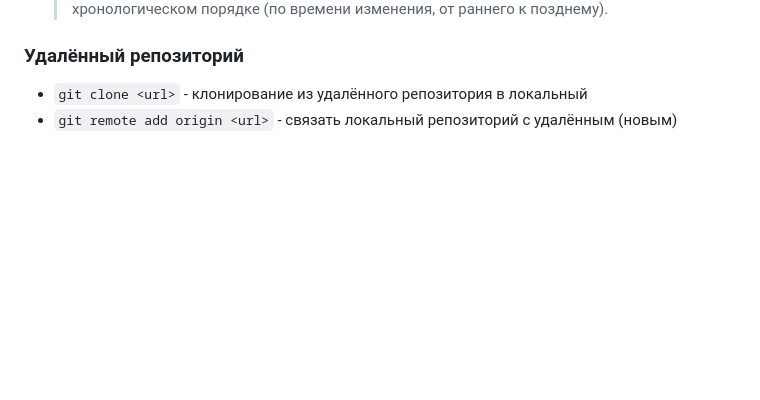
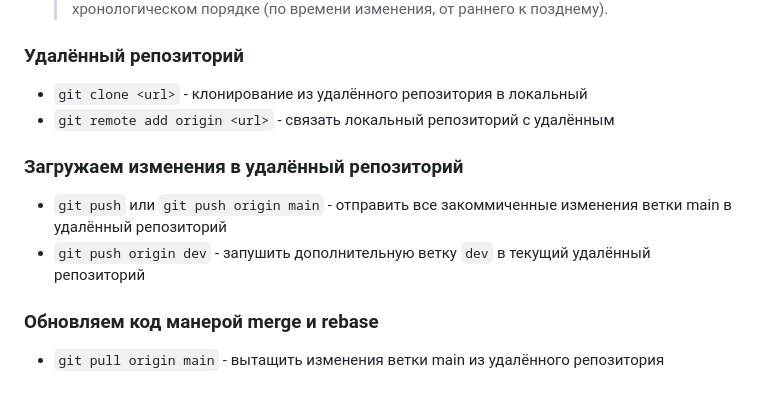
Before and after one commit to kimikanna/fe_210, a Markdown page: README.md, the part around the change. GitHub-like rendering; blank space fills up the shorter version.

```diff
--- a/README.md
+++ b/README.md
@@ -78,4 +78,13 @@
 ### Удалённый репозиторий
 
 -   `git clone <url>` - клонирование из удалённого репозитория в локальный
--   `git remote add origin <url>` - связать локальный репозиторий с удалённым (новым)
+-   `git remote add origin <url>` - связать локальный репозиторий с удалённым
+
+### Загружаем изменения в удалённый репозиторий
+
+-   `git push` или `git push origin main` - отправить все закоммиченные изменения ветки main в удалённый репозиторий
+-   `git push origin dev` - запушить дополнительную ветку `dev` в текущий удалённый репозиторий
+
+### Обновляем код манерой merge и rebase
+
+-   `git pull origin main` - вытащить изменения ветки main из удалённого репозитория
```
